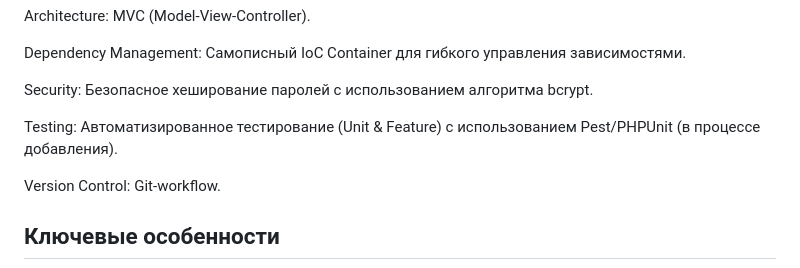
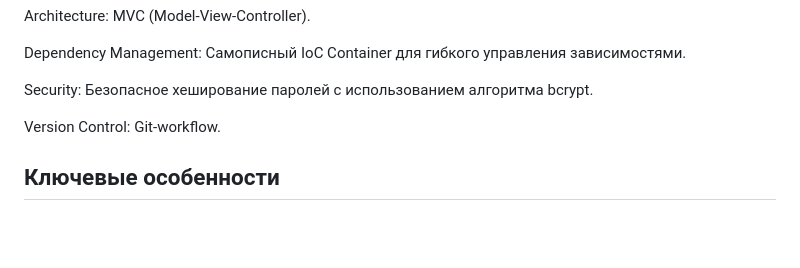
Before and after one commit to Kenal0/daily-php-mysql, a Markdown page: README.md, the part around the change. Rendered like a GitHub page; blank space fills up the shorter version.

```diff
--- a/README.md
+++ b/README.md
@@ -16,8 +16,6 @@ Architecture: MVC (Model-View-Controller).
 Dependency Management: Самописный IoC Container для гибкого управления зависимостями.
 
 Security: Безопасное хеширование паролей с использованием алгоритма bcrypt.
-
-Testing: Автоматизированное тестирование (Unit & Feature) с использованием Pest/PHPUnit (в процессе добавления).
 
 Version Control: Git-workflow.
 
```
